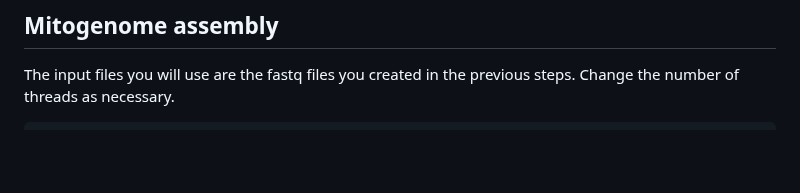
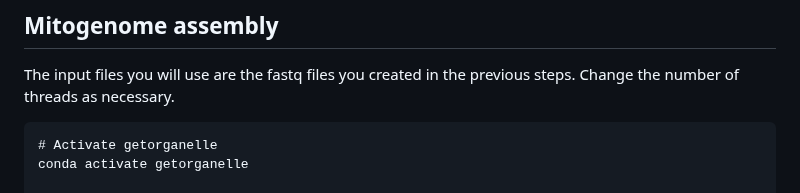
Before and after one commit to AureKylmanen/Swarmgenomics, a Markdown page: 08. Mitochondrial Genome Reconstruction.md, the part around the change. Rendered like a GitHub page; blank space fills up the shorter version.

````diff
--- a/08. Mitochondrial Genome Reconstruction.md
+++ b/08. Mitochondrial Genome Reconstruction.md
@@ -18,6 +18,9 @@ conda activate getorganelle
 ## Mitogenome assembly
 The input files you will use are the fastq files you created in the previous steps. Change the number of threads as necessary.
 ```
+# Activate getorganelle
+conda activate getorganelle
+
 # Run get_organelle
 # Change -t 26 to alter the number of threads
 get_organelle_config.py -a animal_mt
````
